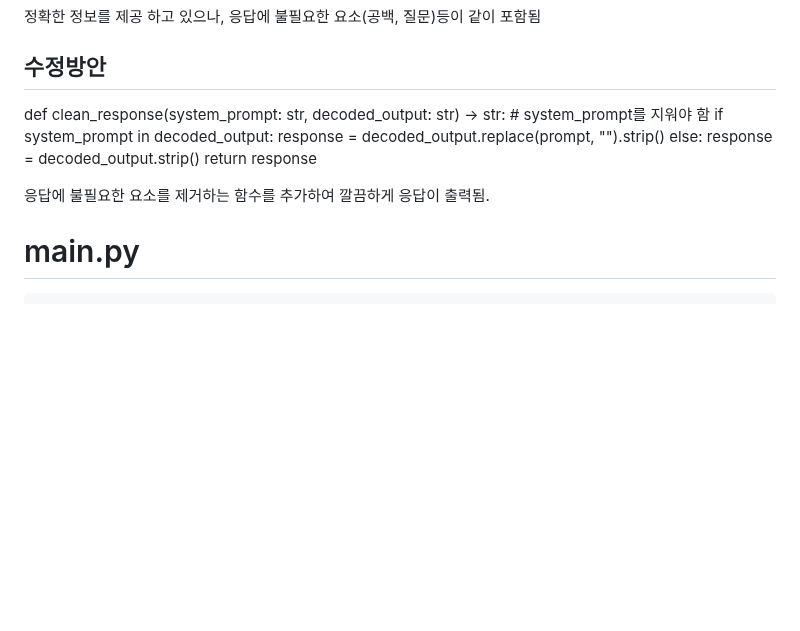
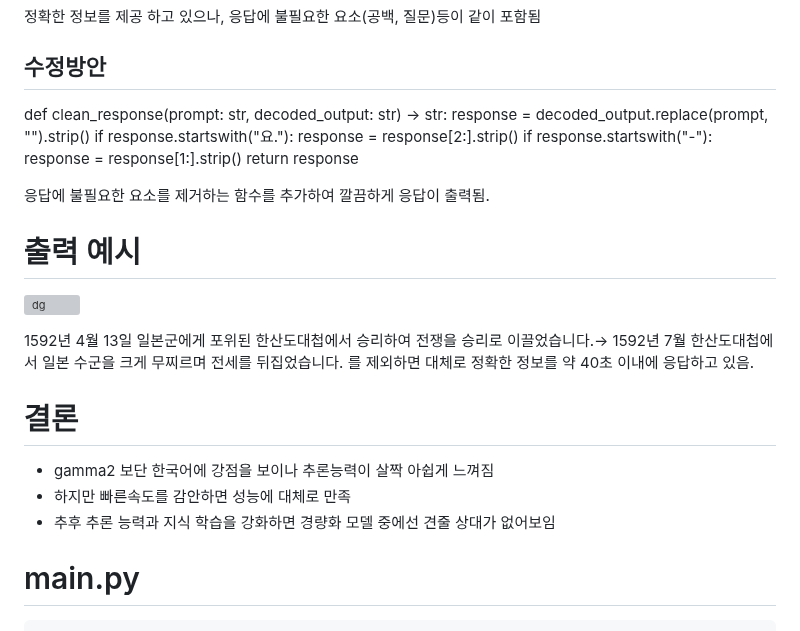
Before and after one commit to qustjdgns/sllmproject2025, a Markdown page: README.md, the part around the change. Drawn GitHub-style; blank space fills up the shorter version; grey boxes are pictures that could not be loaded.

```diff
--- a/README.md
+++ b/README.md
@@ -86,22 +86,32 @@ model.generate() 반복억제, 3단어 이상 반복 금지 기능 활성화
 
 ## 수정방안
 
- def clean_response(system_prompt: str, decoded_output: str) -> str:
-        # system_prompt를 지워야 함
-        if system_prompt in decoded_output:
-            response = decoded_output.replace(prompt, "").strip()
-        else:
-            response = decoded_output.strip()
-        return response
+
+def clean_response(prompt: str, decoded_output: str) -> str:
+    response = decoded_output.replace(prompt, "").strip()
+    if response.startswith("요."):
+        response = response[2:].strip()
+    if response.startswith("-"):
+        response = response[1:].strip()
+    return response
 
 응답에 불필요한 요소를 제거하는 함수를 추가하여 깔끔하게 응답이 출력됨.
 
 
 
+# 출력 예시
 
 
+![dg](https://github.com/user-attachments/assets/f2ff93f5-4fd1-4a3d-a6e5-6b30db61b3e9)
+
+1592년 4월 13일 일본군에게 포위된 한산도대첩에서 승리하여 전쟁을 승리로 이끌었습니다.-> 1592년 7월 한산도대첩에서 일본 수군을 크게 무찌르며 전세를 뒤집었습니다.
+를 제외하면 대체로 정확한 정보를 약 40초 이내에 응답하고 있음.
 
 
+# 결론
+- gamma2 보단 한국어에 강점을 보이나 추론능력이 살짝 아쉽게 느껴짐
+- 하지만 빠른속도를 감안하면 성능에 대체로 만족
+- 추후 추론 능력과 지식 학습을 강화하면 경량화 모델 중에선 견줄 상대가 없어보임
 
 # main.py
 
```
